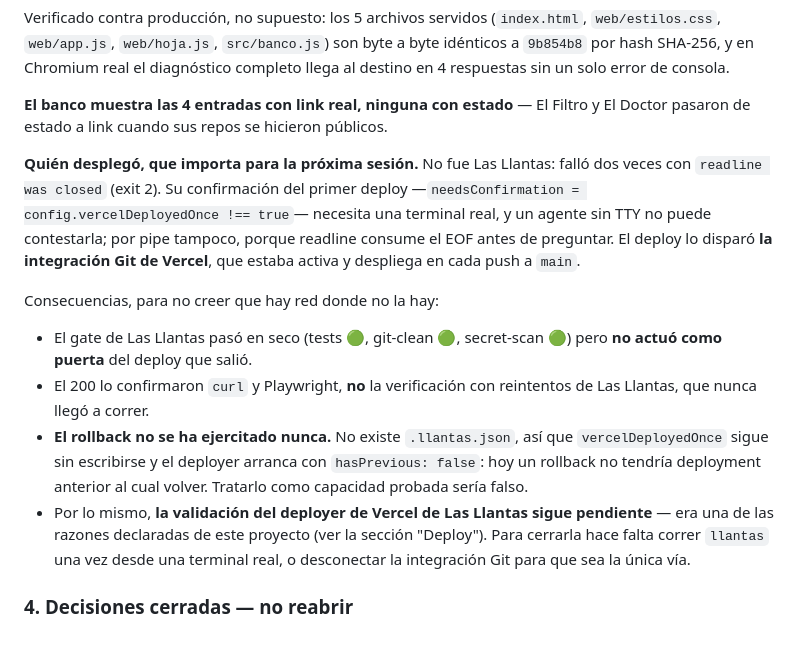
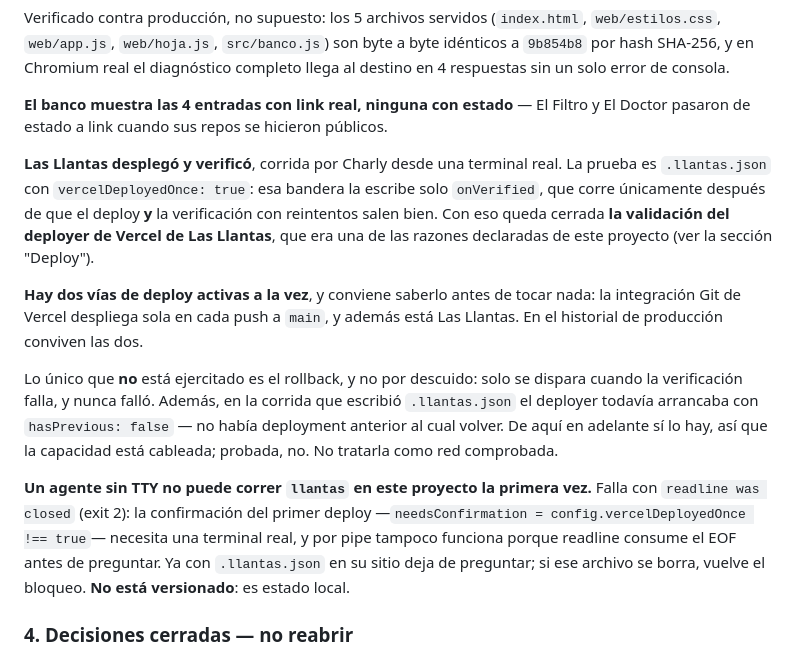
Before and after one commit to JuanIA-sketch/gps-imperial, a Markdown page: CLAUDE.md, the part around the change. Drawn GitHub-style.

Commit message:
Corrige el estado: Las Llantas sí desplegó y verificó
El commit anterior afirmaba que el deploy no lo había hecho Las Llantas sino
la integración Git de Vercel. Es falso, y la comprobación en que se apoyaba
estaba vencida: se hizo antes de que Charly corriera Las Llantas desde su
terminal.

La prueba es .llantas.json con vercelDeployedOnce: true, fechado 23:43:28.
Esa bandera la escribe únicamente onVerified, que corre solo después de que
el deploy y la verificación con reintentos salen bien. En el historial de
producción hay un deployment Ready que coincide en hora.

Con eso queda cerrada la validación del deployer de Vercel de Las Llantas,
que era una de las razones declaradas de este proyecto — el commit anterior
la daba por pendiente, también por error.

Lo que sí se sostiene de aquella nota, y se conserva: el rollback no está
ejercitado. Solo se dispara si la verificación falla, y nunca falló; en esa
corrida el deployer arrancaba además con hasPrevious: false. La capacidad
está cableada, no probada.

Se anota también que hay dos vías de deploy activas —la integración Git y
Las Llantas— y que .llantas.json es estado local sin versionar: si se borra,
un agente sin TTY vuelve a quedar bloqueado en la confirmación del primer
deploy.

Solo documentación.

Co-Authored-By: Claude Opus 5 <noreply@anthropic.com>

```diff
--- a/CLAUDE.md
+++ b/CLAUDE.md
@@ -126,14 +126,13 @@ Verificado contra producción, no supuesto: los 5 archivos servidos (`index.html
 
 **El banco muestra las 4 entradas con link real, ninguna con estado** — El Filtro y El Doctor pasaron de estado a link cuando sus repos se hicieron públicos.
 
-**Quién desplegó, que importa para la próxima sesión.** No fue Las Llantas: falló dos veces con `readline was closed` (exit 2). Su confirmación del primer deploy —`needsConfirmation = config.vercelDeployedOnce !== true`— necesita una terminal real, y un agente sin TTY no puede contestarla; por pipe tampoco, porque readline consume el EOF antes de preguntar. El deploy lo disparó **la integración Git de Vercel**, que estaba activa y despliega en cada push a `main`.
+**Las Llantas desplegó y verificó**, corrida por Charly desde una terminal real. La prueba es `.llantas.json` con `vercelDeployedOnce: true`: esa bandera la escribe solo `onVerified`, que corre únicamente después de que el deploy **y** la verificación con reintentos salen bien. Con eso queda cerrada **la validación del deployer de Vercel de Las Llantas**, que era una de las razones declaradas de este proyecto (ver la sección "Deploy").
 
-Consecuencias, para no creer que hay red donde no la hay:
+**Hay dos vías de deploy activas a la vez**, y conviene saberlo antes de tocar nada: la integración Git de Vercel despliega sola en cada push a `main`, y además está Las Llantas. En el historial de producción conviven las dos.
 
-- El gate de Las Llantas pasó en seco (tests 🟢, git-clean 🟢, secret-scan 🟢) pero **no actuó como puerta** del deploy que salió.
-- El 200 lo confirmaron `curl` y Playwright, **no** la verificación con reintentos de Las Llantas, que nunca llegó a correr.
-- **El rollback no se ha ejercitado nunca.** No existe `.llantas.json`, así que `vercelDeployedOnce` sigue sin escribirse y el deployer arranca con `hasPrevious: false`: hoy un rollback no tendría deployment anterior al cual volver. Tratarlo como capacidad probada sería falso.
-- Por lo mismo, **la validación del deployer de Vercel de Las Llantas sigue pendiente** — era una de las razones declaradas de este proyecto (ver la sección "Deploy"). Para cerrarla hace falta correr `llantas` una vez desde una terminal real, o desconectar la integración Git para que sea la única vía.
+Lo único que **no** está ejercitado es el rollback, y no por descuido: solo se dispara cuando la verificación falla, y nunca falló. Además, en la corrida que escribió `.llantas.json` el deployer todavía arrancaba con `hasPrevious: false` — no había deployment anterior al cual volver. De aquí en adelante sí lo hay, así que la capacidad está cableada; probada, no. No tratarla como red comprobada.
+
+**Un agente sin TTY no puede correr `llantas` en este proyecto la primera vez.** Falla con `readline was closed` (exit 2): la confirmación del primer deploy —`needsConfirmation = config.vercelDeployedOnce !== true`— necesita una terminal real, y por pipe tampoco funciona porque readline consume el EOF antes de preguntar. Ya con `.llantas.json` en su sitio deja de preguntar; si ese archivo se borra, vuelve el bloqueo. **No está versionado**: es estado local.
 
 ### 4. Decisiones cerradas — no reabrir
 
```
